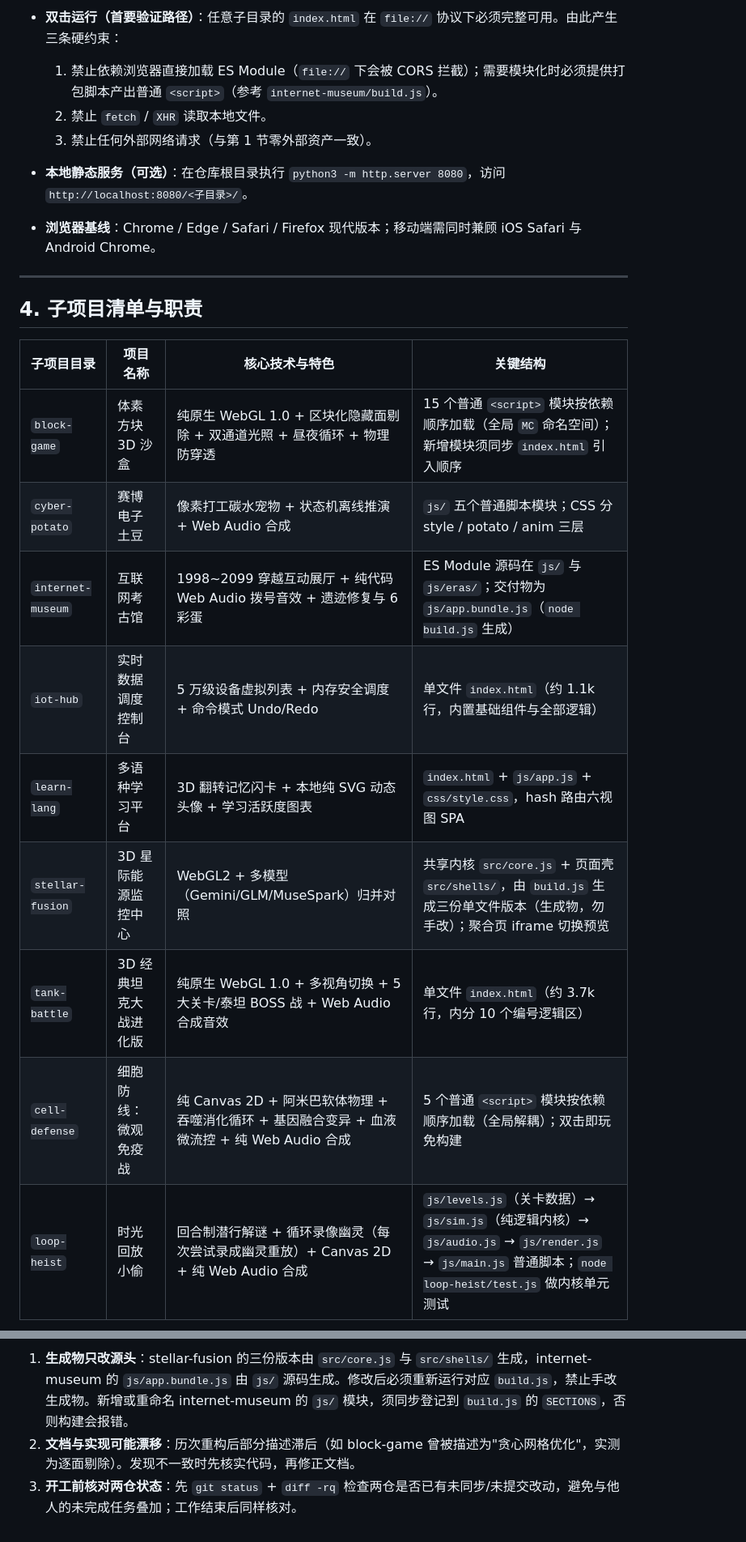
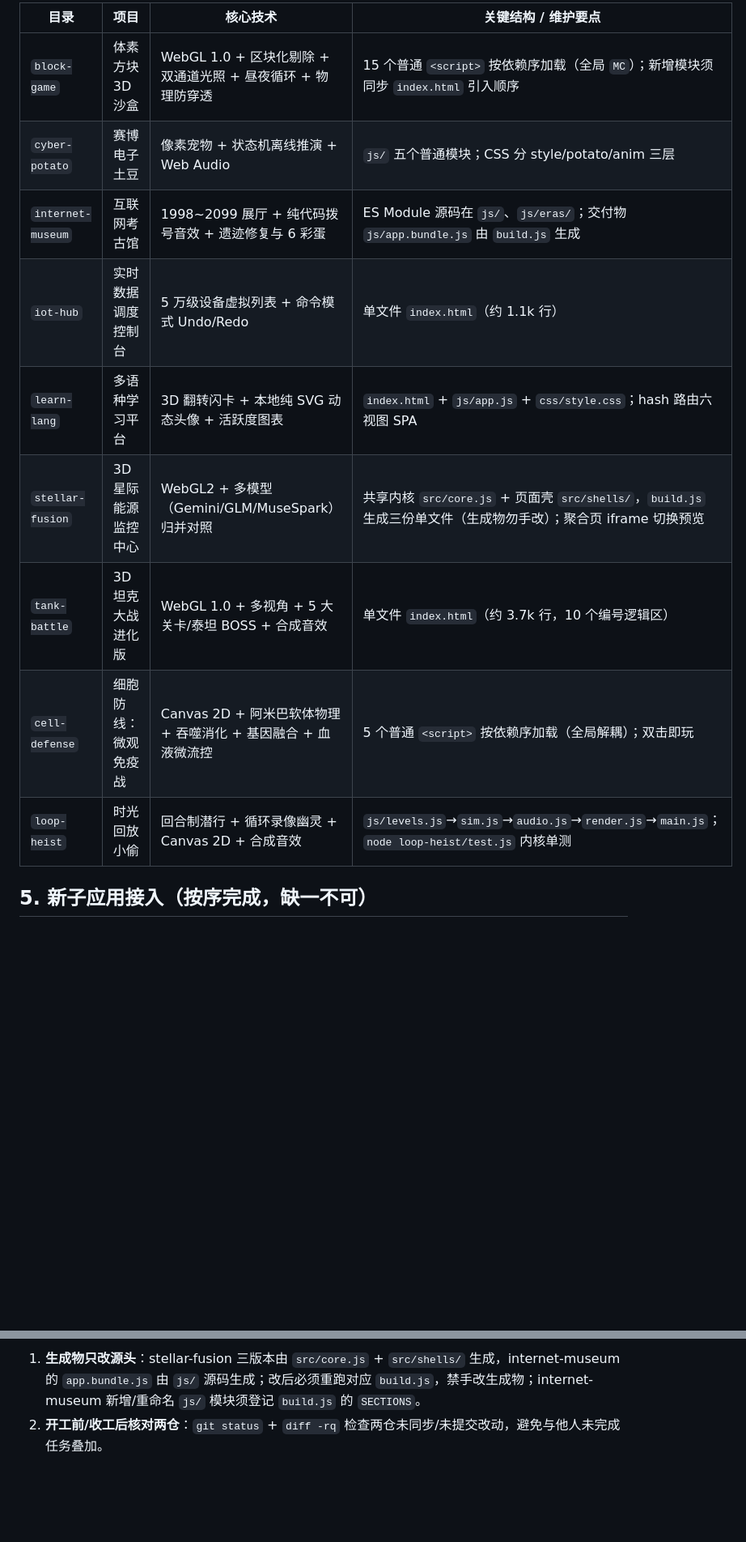
Before and after one commit to yzyyna/https-website-cloudflare, a Markdown page: ai/AGENTS.md, 2 parts joined by grey strips. Shown at 81% size. Drawn GitHub-style; blank space fills up the shorter version.

```diff
--- a/ai/AGENTS.md
+++ b/ai/AGENTS.md
@@ -63,24 +37,15 @@ AItestProjects/
 
-- **双击运行（首要验证路径）**：任意子目录的 `index.html` 在 `file://` 协议下必须完整可用。由此产生三条硬约束：
-  1. 禁止依赖浏览器直接加载 ES Module（`file://` 下会被 CORS 拦截）；需要模块化时必须提供打包脚本产出普通 `<script>`（参考 `internet-museum/build.js`）。
-  2. 禁止 `fetch` / `XHR` 读取本地文件。
-  3. 禁止任何外部网络请求（与第 1 节零外部资产一致）。
-- **本地静态服务（可选）**：在仓库根目录执行 `python3 -m http.server 8080`，访问 `http://localhost:8080/<子目录>/`。
-- **浏览器基线**：Chrome / Edge / Safari / Firefox 现代版本；移动端需同时兼顾 iOS Safari 与 Android Chrome。
+| 目录 | 项目 | 核心技术 | 关键结构 / 维护要点 |
+|---|---|---|---|
+| `block-game` | 体素方块 3D 沙盒 | WebGL 1.0 + 区块化剔除 + 双通道光照 + 昼夜循环 + 物理防穿透 | 15 个普通 `<script>` 按依赖序加载（全局 `MC`）；新增模块须同步 `index.html` 引入顺序 |
+| `cyber-potato` | 赛博电子土豆 | 像素宠物 + 状态机离线推演 + Web Audio | `js/` 五个普通模块；CSS 分 style/potato/anim 三层 |
+| `internet-museum` | 互联网考古馆 | 1998~2099 展厅 + 纯代码拨号音效 + 遗迹修复与 6 彩蛋 | ES Module 源码在 `js/`、`js/eras/`；交付物 `js/app.bundle.js` 由 `build.js` 生成 |
+| `iot-hub` | 实时数据调度控制台 | 5 万级设备虚拟列表 + 命令模式 Undo/Redo | 单文件 `index.html`（约 1.1k 行） |
+| `learn-lang` | 多语种学习平台 | 3D 翻转闪卡 + 本地纯 SVG 动态头像 + 活跃度图表 | `index.html` + `js/app.js` + `css/style.css`；hash 路由六视图 SPA |
+| `stellar-fusion` | 3D 星际能源监控中心 | WebGL2 + 多模型（Gemini/GLM/MuseSpark）归并对照 | 共享内核 `src/core.js` + 页面壳 `src/shells/`，`build.js` 生成三份单文件（生成物勿手改）；聚合页 iframe 切换预览 |
+| `tank-battle` | 3D 坦克大战进化版 | WebGL 1.0 + 多视角 + 5 大关卡/泰坦 BOSS + 合成音效 | 单文件 `index.html`（约 3.7k 行，10 个编号逻辑区） |
+| `cell-defense` | 细胞防线：微观免疫战 | Canvas 2D + 阿米巴软体物理 + 吞噬消化 + 基因融合 + 血液微流控 | 5 个普通 `<script>` 按依赖序加载（全局解耦）；双击即玩 |
+| `loop-heist` | 时光回放小偷 | 回合制潜行 + 循环录像幽灵 + Canvas 2D + 合成音效 | `js/levels.js`→`sim.js`→`audio.js`→`render.js`→`main.js`；`node loop-heist/test.js` 内核单测 |
 
----
+## 5. 新子应用接入（按序完成，缺一不可）
 
-## 4. 子项目清单与职责
-
-| 子项目目录 | 项目名称 | 核心技术与特色 | 关键结构 |
-|---|---|---|---|
-| `block-game` | 体素方块 3D 沙盒 | 纯原生 WebGL 1.0 + 区块化隐藏面剔除 + 双通道光照 + 昼夜循环 + 物理防穿透 | 15 个普通 `<script>` 模块按依赖顺序加载（全局 `MC` 命名空间）；新增模块须同步 `index.html` 引入顺序 |
-| `cyber-potato` | 赛博电子土豆 | 像素打工碳水宠物 + 状态机离线推演 + Web Audio 合成 | `js/` 五个普通脚本模块；CSS 分 style / potato / anim 三层 |
-| `internet-museum` | 互联网考古馆 | 1998~2099 穿越互动展厅 + 纯代码 Web Audio 拨号音效 + 遗迹修复与 6 彩蛋 | ES Module 源码在 `js/` 与 `js/eras/`；交付物为 `js/app.bundle.js`（`node build.js` 生成） |
-| `iot-hub` | 实时数据调度控制台 | 5 万级设备虚拟列表 + 内存安全调度 + 命令模式 Undo/Redo | 单文件 `index.html`（约 1.1k 行，内置基础组件与全部逻辑） |
-| `learn-lang` | 多语种学习平台 | 3D 翻转记忆闪卡 + 本地纯 SVG 动态头像 + 学习活跃度图表 | `index.html` + `js/app.js` + `css/style.css`，hash 路由六视图 SPA |
-| `stellar-fusion` | 3D 星际能源监控中心 | WebGL2 + 多模型（Gemini/GLM/MuseSpark）归并对照 | 共享内核 `src/core.js` + 页面壳 `src/shells/`，由 `build.js` 生成三份单文件版本（生成物，勿手改）；聚合页 iframe 切换预览 |
-| `tank-battle` | 3D 经典坦克大战进化版 | 纯原生 WebGL 1.0 + 多视角切换 + 5 大关卡/泰坦 BOSS 战 + Web Audio 合成音效 | 单文件 `index.html`（约 3.7k 行，内分 10 个编号逻辑区） |
-| `cell-defense` | 细胞防线：微观免疫战 | 纯 Canvas 2D + 阿米巴软体物理 + 吞噬消化循环 + 基因融合变异 + 血液微流控 + 纯 Web Audio 合成 | 5 个普通 `<script>` 模块按依赖顺序加载（全局解耦）；双击即玩免构建 |
-| `loop-heist` | 时光回放小偷 | 回合制潜行解谜 + 循环录像幽灵（每次尝试录成幽灵重放）+ Canvas 2D + 纯 Web Audio 合成 | `js/levels.js`（关卡数据）→ `js/sim.js`（纯逻辑内核）→ `js/audio.js` → `js/render.js` → `js/main.js` 普通脚本；`node loop-heist/test.js` 做内核单元测试 |
-
@@ -141,4 +86,3 @@ AItestProjects/
 
-1. **生成物只改源头**：stellar-fusion 的三份版本由 `src/core.js` 与 `src/shells/` 生成，internet-museum 的 `js/app.bundle.js` 由 `js/` 源码生成。修改后必须重新运行对应 `build.js`，禁止手改生成物。新增或重命名 internet-museum 的 `js/` 模块，须同步登记到 `build.js` 的 `SECTIONS`，否则构建会报错。
-2. **文档与实现可能漂移**：历次重构后部分描述滞后（如 block-game 曾被描述为"贪心网格优化"，实测为逐面剔除）。发现不一致时先核实代码，再修正文档。
-3. **开工前核对两仓状态**：先 `git status` + `diff -rq` 检查两仓是否已有未同步/未提交改动，避免与他人的未完成任务叠加；工作结束后同样核对。
+1. **生成物只改源头**：stellar-fusion 三版本由 `src/core.js` + `src/shells/` 生成，internet-museum 的 `app.bundle.js` 由 `js/` 源码生成；改后必须重跑对应 `build.js`，禁手改生成物；internet-museum 新增/重命名 `js/` 模块须登记 `build.js` 的 `SECTIONS`。
+2. **开工前/收工后核对两仓**：`git status` + `diff -rq` 检查两仓未同步/未提交改动，避免与他人未完成任务叠加。
```
Also changed, not shown: other parts of ai/AGENTS.md (+47 -93 lines).
